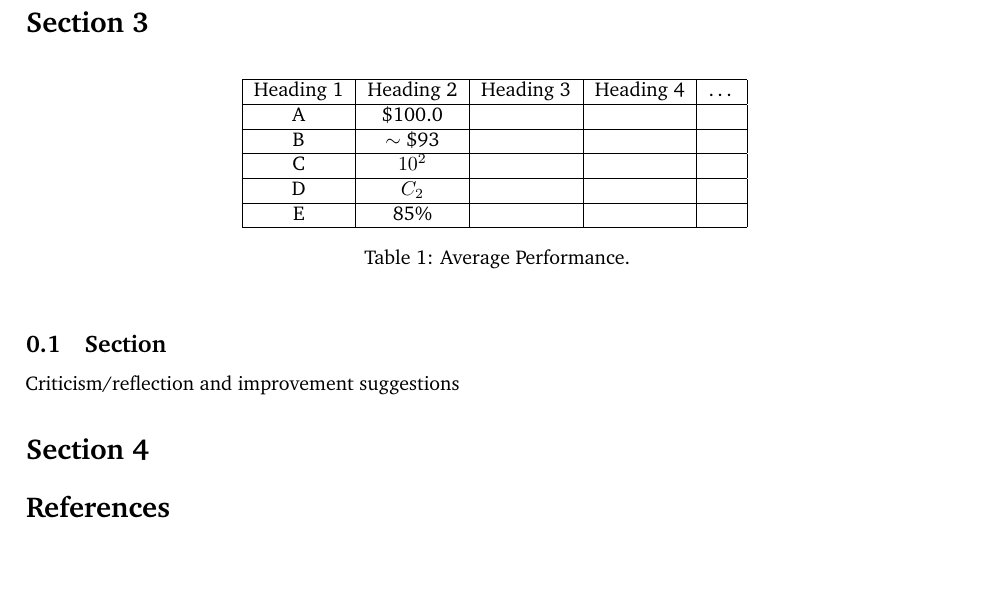
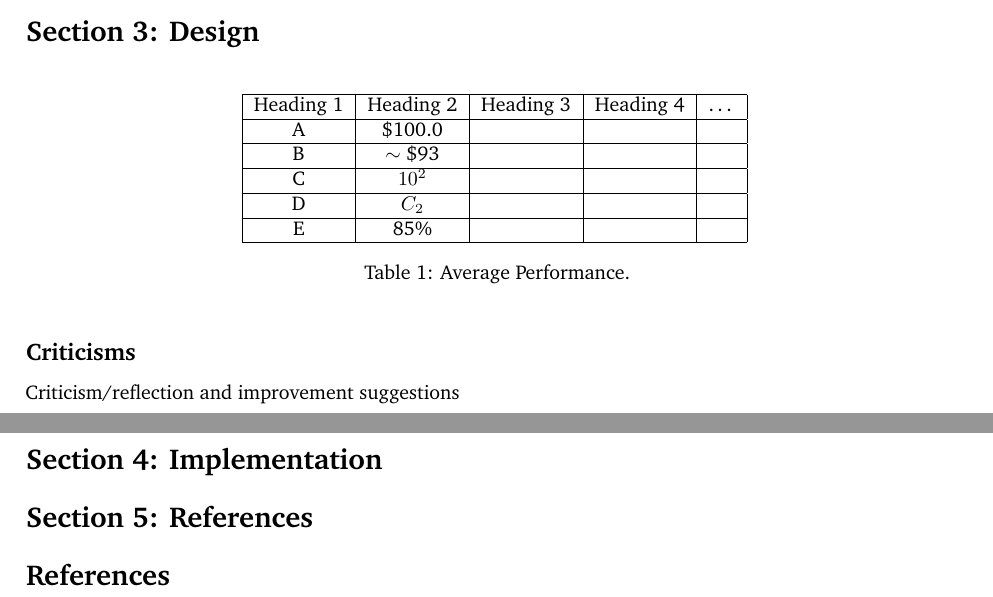
Before and after one commit to krispaulbabu/COMP3100-MajorAssignment, a LaTeX document (Latex/main.tex): part of page 2 of 2 before the commit and two parts of pages 2 and 3 of 3 after it, the two joined at a grey line, cut so that both start at the same text, the shorter picture padded with empty space. Compiled offline with pdfLaTeX.

Commit message:
I made a lot of changes here just for the week 6 tutorial, mainly like test files and stuff. But they've been removed now. Also updated the latex file a bit, not much anyways.

```diff
--- a/Latex/main.tex
+++ b/Latex/main.tex
@@ -131,7 +132,7 @@ used etc.,
 \section*{Section 2: High-Level Description}\label{sec:section2}
 \includegraphics*[scale=0.708]{Flowchart.png}
 
-\section*{Section 3}\label{sec:section3}
+\section*{Section 3: Design}\label{sec:section3}
 
 \begin{table}[h!]
     \centering
@@ -149,10 +150,12 @@ used etc.,
     \caption{Average Performance.}
 \end{table}
 
-\subsection{Section}
+\subsection*{Criticisms}
 Criticism/reflection and improvement suggestions
 
-\section*{Section 4}\label{sec:section4}
+\section*{Section 4: Implementation}\label{sec:section4}
+
+\section*{Section 5: References}\label{sec:section5}
 %----------------------------------------------------------------------------------------
 %	REFERENCE LIST
 %----------------------------------------------------------------------------------------
```
Also changed, not shown: Latex/main.pdf, Latex/main.tex (1 more changed lines), 7 other files.
